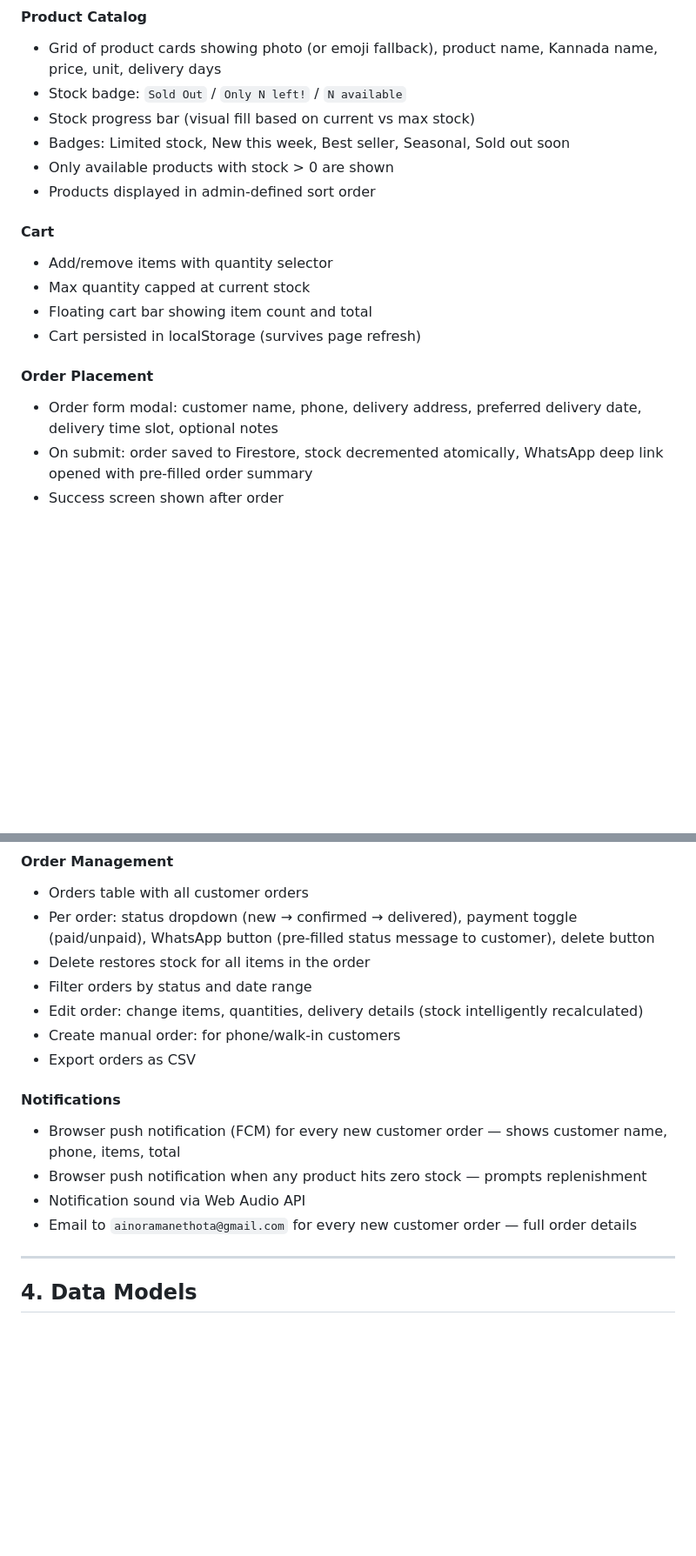
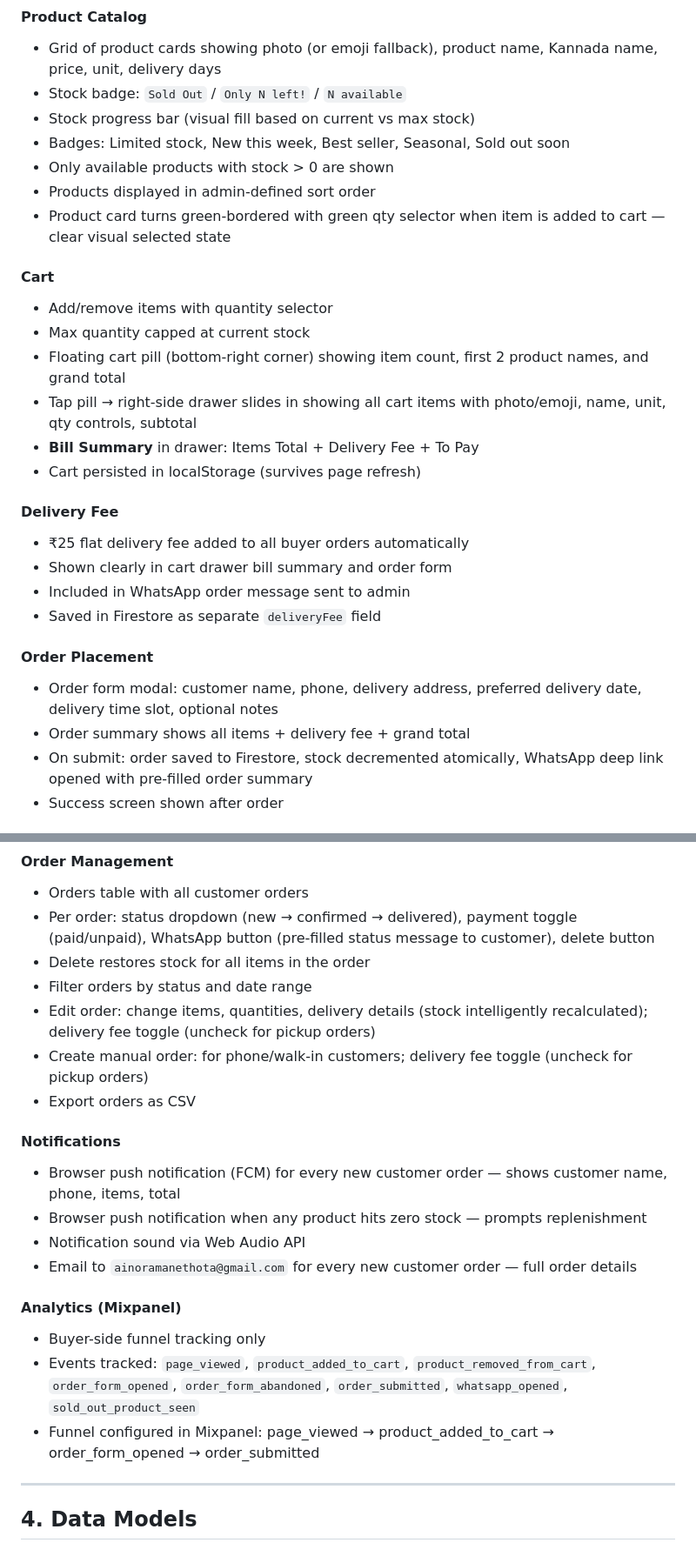
Before and after one commit to vijaykumarumesh94-blip/ainora-mane-thota, a Markdown page: PRD.md, 2 parts joined by grey strips. Shown at 87% size. Drawn GitHub-style; blank space fills up the shorter version.

```diff
--- a/PRD.md
+++ b/PRD.md
@@ -59,15 +59,25 @@ Single non-technical person — Vijay Kumar Umesh. They:
 - Badges: Limited stock, New this week, Best seller, Seasonal, Sold out soon
 - Only available products with stock > 0 are shown
 - Products displayed in admin-defined sort order
+- Product card turns green-bordered with green qty selector when item is added to cart — clear visual selected state
 
 #### Cart
 - Add/remove items with quantity selector
 - Max quantity capped at current stock
-- Floating cart bar showing item count and total
+- Floating cart pill (bottom-right corner) showing item count, first 2 product names, and grand total
+- Tap pill → right-side drawer slides in showing all cart items with photo/emoji, name, unit, qty controls, subtotal
+- **Bill Summary** in drawer: Items Total + Delivery Fee + To Pay
 - Cart persisted in localStorage (survives page refresh)
+
+#### Delivery Fee
+- ₹25 flat delivery fee added to all buyer orders automatically
+- Shown clearly in cart drawer bill summary and order form
+- Included in WhatsApp order message sent to admin
+- Saved in Firestore as separate `deliveryFee` field
 
 #### Order Placement
 - Order form modal: customer name, phone, delivery address, preferred delivery date, delivery time slot, optional notes
+- Order summary shows all items + delivery fee + grand total
 - On submit: order saved to Firestore, stock decremented atomically, WhatsApp deep link opened with pre-filled order summary
 - Success screen shown after order
 
@@ -106,8 +118,8 @@ Single non-technical person — Vijay Kumar Umesh. They:
 - Per order: status dropdown (new → confirmed → delivered), payment toggle (paid/unpaid), WhatsApp button (pre-filled status message to customer), delete button
 - Delete restores stock for all items in the order
 - Filter orders by status and date range
-- Edit order: change items, quantities, delivery details (stock intelligently recalculated)
-- Create manual order: for phone/walk-in customers
+- Edit order: change items, quantities, delivery details (stock intelligently recalculated); delivery fee toggle (uncheck for pickup orders)
+- Create manual order: for phone/walk-in customers; delivery fee toggle (uncheck for pickup orders)
 - Export orders as CSV
 
 #### Notifications
@@ -115,6 +127,11 @@ Single non-technical person — Vijay Kumar Umesh. They:
 - Browser push notification when any product hits zero stock — prompts replenishment
 - Notification sound via Web Audio API
 - Email to `ainoramanethota@gmail.com` for every new customer order — full order details
+
+#### Analytics (Mixpanel)
+- Buyer-side funnel tracking only
+- Events tracked: `page_viewed`, `product_added_to_cart`, `product_removed_from_cart`, `order_form_opened`, `order_form_abandoned`, `order_submitted`, `whatsapp_opened`, `sold_out_product_seen`
+- Funnel configured in Mixpanel: page_viewed → product_added_to_cart → order_form_opened → order_submitted
 
 ---
 
```
Also changed, not shown: other parts of PRD.md (+11 -4 lines).
